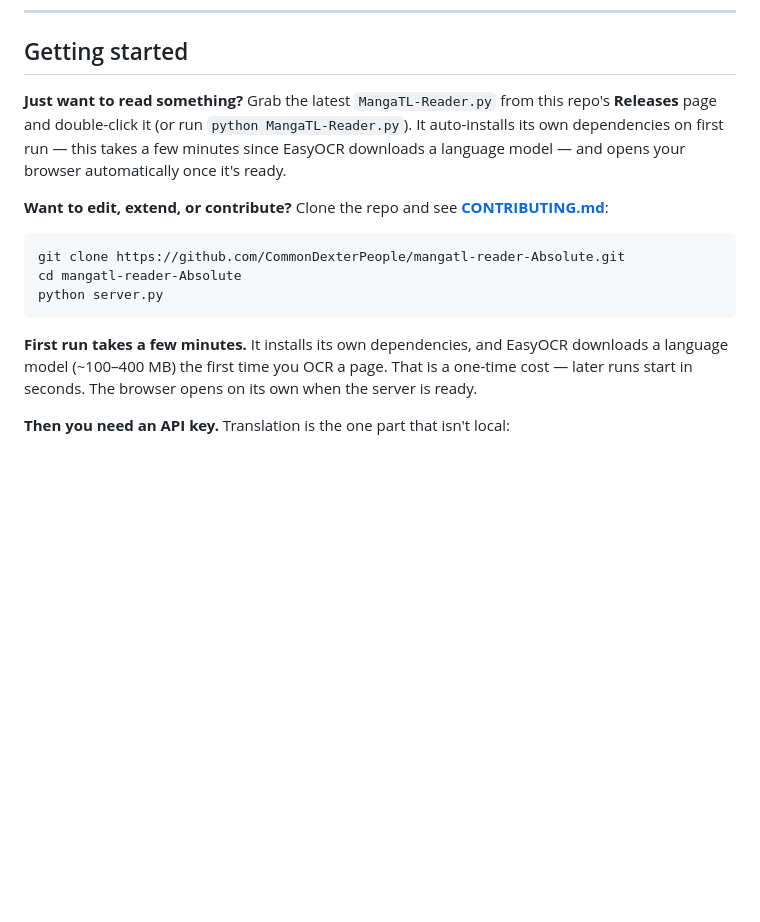
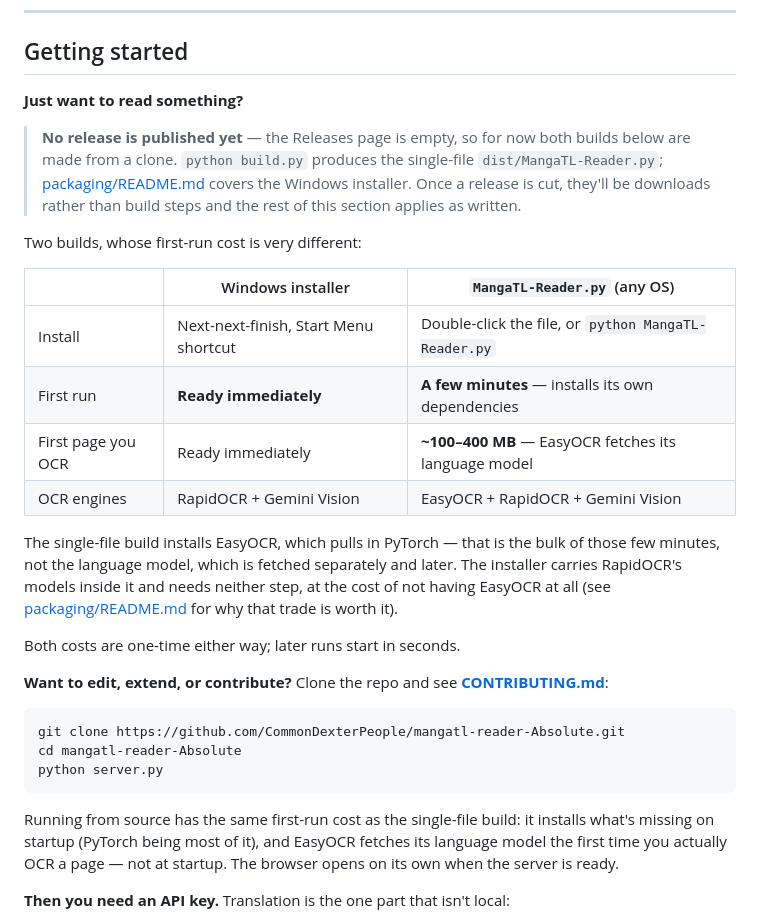
Before and after one commit to CommonDexterPeople/mangatl-reader-Absolute, a Markdown page: README.md, the part around the change. GitHub-like rendering; blank space fills up the shorter version.

Commit message:
Say what first run actually costs, and that no release exists yet
Getting started blamed the multi-minute first run on EasyOCR downloading its
language model. Both halves of that are wrong, and the section contradicted
itself two paragraphs later.

Checked against pip's own RECORD, which lists exactly what a wheel installs:

  rapidocr  3 model files (~32MB of .onnx) — ships them, downloads nothing
  easyocr   0 model files                  — fetches at runtime

So EasyOCR is the right engine to name. But:

  - The slow part is not the model. _bootstrap() only runs pip, and easyocr
    requires torch + torchvision + scipy + scikit-image. torch alone is 522MB
    installed. That is what takes minutes.
  - The model is not fetched then anyway. _get_reader() is called only from
    request handlers (server.py:1998, :3604), so it downloads the first time
    you OCR a page — which the very next paragraph already said correctly,
    contradicting the one above it.

Replaced with a table comparing the two builds, since their first-run cost
differs sharply and nothing said so: the installer carries RapidOCR's models
and is ready immediately, while the single-file build pays for PyTorch up
front and the language model at first OCR. That the packaged build starts
instantly was an unstated selling point.

**Separately: the Releases page is empty.** No releases, no tags — so "grab
the latest MangaTL-Reader.py from Releases" has been pointing at nothing, and
adding an installer row would have made that worse. Says so plainly now, with
how to build either one from a clone, phrased so it stays correct once a
release is cut.

Co-Authored-By: Claude Opus 5 <noreply@anthropic.com>

````diff
--- a/README.md
+++ b/README.md
@@ -111,7 +111,29 @@ and it hands you back the same chapter, readable in your language, in your brows
 ## Getting started
 
 **Just want to read something?**
-Grab the latest `MangaTL-Reader.py` from this repo's **Releases** page and double-click it (or run `python MangaTL-Reader.py`). It auto-installs its own dependencies on first run — this takes a few minutes since EasyOCR downloads a language model — and opens your browser automatically once it's ready.
+
+> **No release is published yet** — the Releases page is empty, so for now both
+> builds below are made from a clone. `python build.py` produces the single-file
+> `dist/MangaTL-Reader.py`; [packaging/README.md](packaging/README.md) covers the
+> Windows installer. Once a release is cut, they'll be downloads rather than
+> build steps and the rest of this section applies as written.
+
+Two builds, whose first-run cost is very different:
+
+| | Windows installer | `MangaTL-Reader.py` (any OS) |
+|---|---|---|
+| Install | Next-next-finish, Start Menu shortcut | Double-click the file, or `python MangaTL-Reader.py` |
+| First run | **Ready immediately** | **A few minutes** — installs its own dependencies |
+| First page you OCR | Ready immediately | **~100–400 MB** — EasyOCR fetches its language model |
+| OCR engines | RapidOCR + Gemini Vision | EasyOCR + RapidOCR + Gemini Vision |
+
+The single-file build installs EasyOCR, which pulls in PyTorch — that is the
+bulk of those few minutes, not the language model, which is fetched separately
+and later. The installer carries RapidOCR's models inside it and needs neither
+step, at the cost of not having EasyOCR at all
+(see [packaging/README.md](packaging/README.md) for why that trade is worth it).
+
+Both costs are one-time either way; later runs start in seconds.
 
 **Want to edit, extend, or contribute?**
 Clone the repo and see **[CONTRIBUTING.md](CONTRIBUTING.md)**:
@@ -122,10 +144,10 @@ cd mangatl-reader-Absolute
 python server.py
 ```
 
-**First run takes a few minutes.** It installs its own dependencies, and EasyOCR
-downloads a language model (~100–400 MB) the first time you OCR a page. That is
-a one-time cost — later runs start in seconds. The browser opens on its own when
-the server is ready.
+Running from source has the same first-run cost as the single-file build: it
+installs what's missing on startup (PyTorch being most of it), and EasyOCR
+fetches its language model the first time you actually OCR a page — not at
+startup. The browser opens on its own when the server is ready.
 
 **Then you need an API key.** Translation is the one part that isn't local:
 
````
